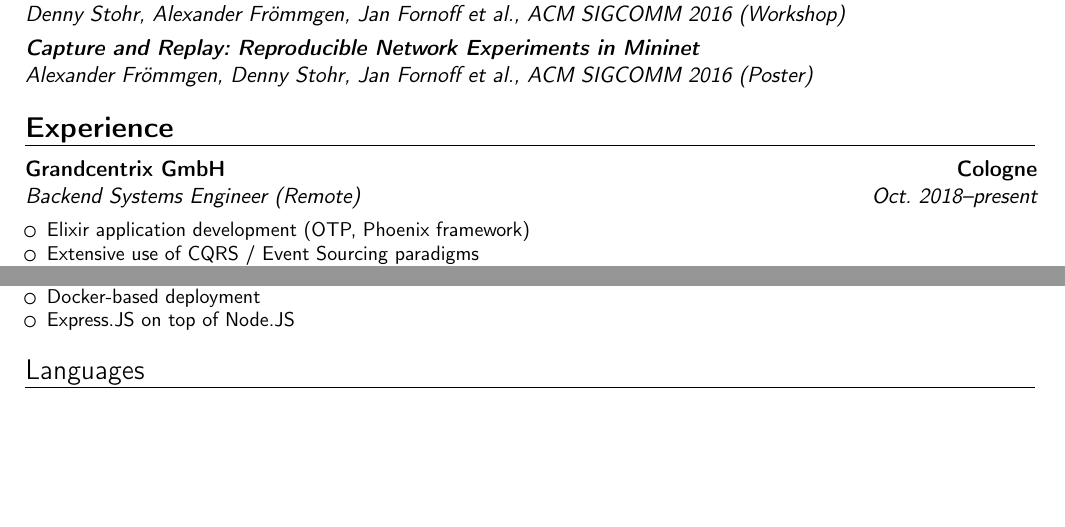
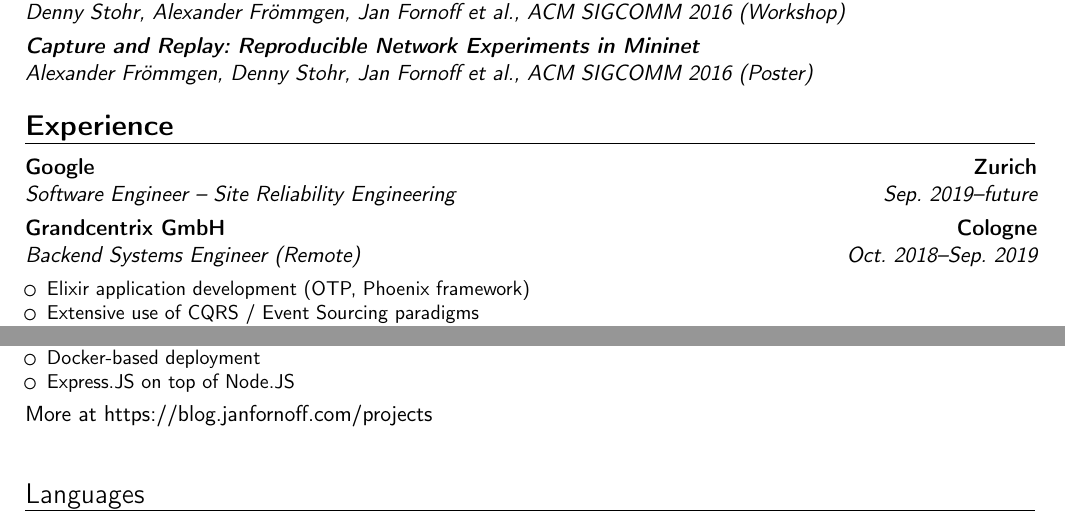
Before and after one commit to jfornoff/CV, a LaTeX CV (CV.tex): two parts of pages 1 and 2 of 3, joined at a grey line, cut so that both start at the same text, the shorter picture padded with empty space. Compiled offline with pdfLaTeX.

Commit message:
Add Google job and add blog link for personal projects

```diff
--- a/CV.tex
+++ b/CV.tex
@@ -72,7 +72,8 @@
 \cventry{}{Alexander Fr"ommgen, Denny Stohr, Jan Fornoff et al.}{\emph{Capture and Replay: Reproducible Network Experiments in Mininet}}{}{ACM SIGCOMM 2016 (Poster)}{}
 
 \section{Experience}
-\cventry{Oct. 2018--present}{Backend Systems Engineer (Remote)}{Grandcentrix GmbH}{Cologne}{}{
+\cventry{Sep. 2019--future}{Software Engineer -- Site Reliability Engineering}{Google}{Zurich}{}{}
+\cventry{Oct. 2018--Sep. 2019}{Backend Systems Engineer (Remote)}{Grandcentrix GmbH}{Cologne}{}{
   \smallskip
   \begin{itemize}
     \item Elixir application development (OTP, Phoenix framework)
@@ -129,6 +130,9 @@ Captures a Chefkoch (cooking recipe site) recipe, crawls it for ingredients and
   \item Express.JS on top of Node.JS
 \end{itemize}
 }
+
+\cventry{}{}{More at https://blog.janfornoff.com/projects}{}{}{}
+
 
 \section{Languages}
 \cvitemwithcomment{English}{fluent (spoken and written)}{}
```
Also changed, not shown: CV.tex (2 more changed lines).
